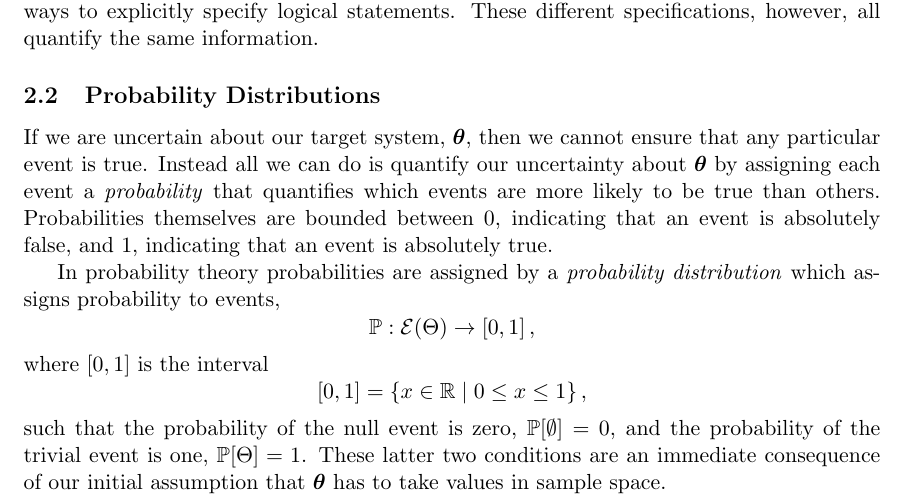
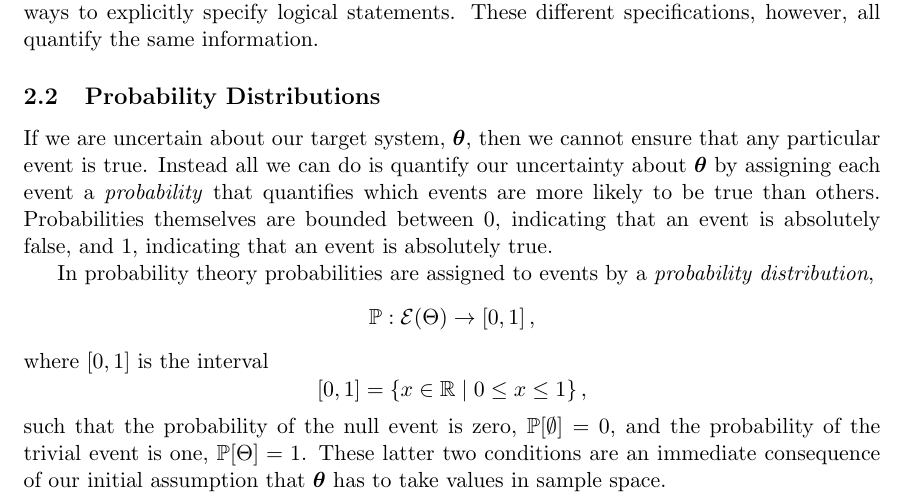
Before and after one commit to betanalpha/stan_intro, a LaTeX document (stan_intro.tex): part of page 3 of 39, cut so that both start at the same text. Compiled offline with pdfLaTeX.

Commit message:
rephrasing

```diff
--- a/stan_intro.tex
+++ b/stan_intro.tex
@@ -204,8 +204,8 @@ be true than others.  Probabilities themselves are bounded between
 0, indicating that an event is absolutely false, and 1, indicating that
 an event is absolutely true.
 
-In probability theory probabilities are assigned by a \emph{probability
-distribution} which assigns probability to events,
+In probability theory probabilities are assigned to events by a \emph{probability
+distribution},
 %
 \begin{equation*}
 \PP : \mathcal{E} \! \left( \Theta \right) \rightarrow \left[0, 1 \right],
```
